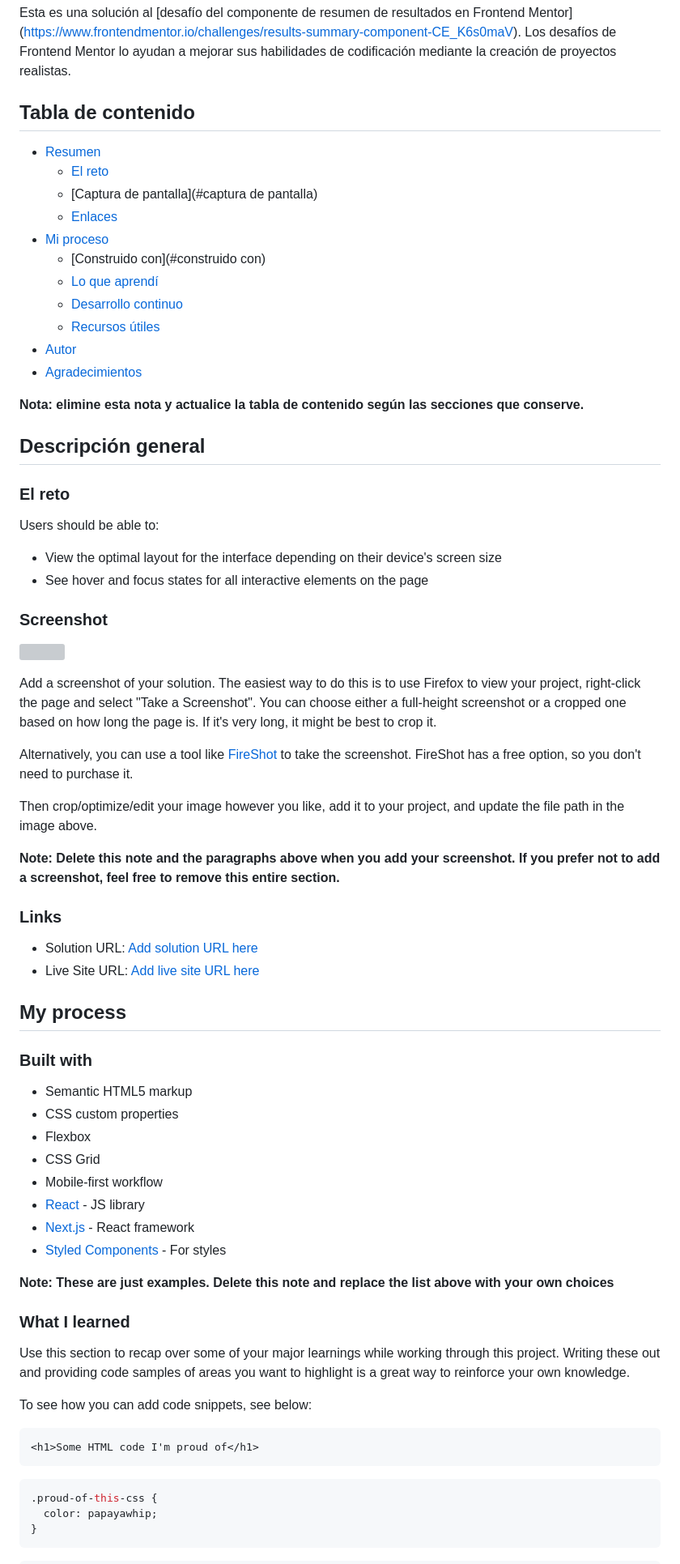
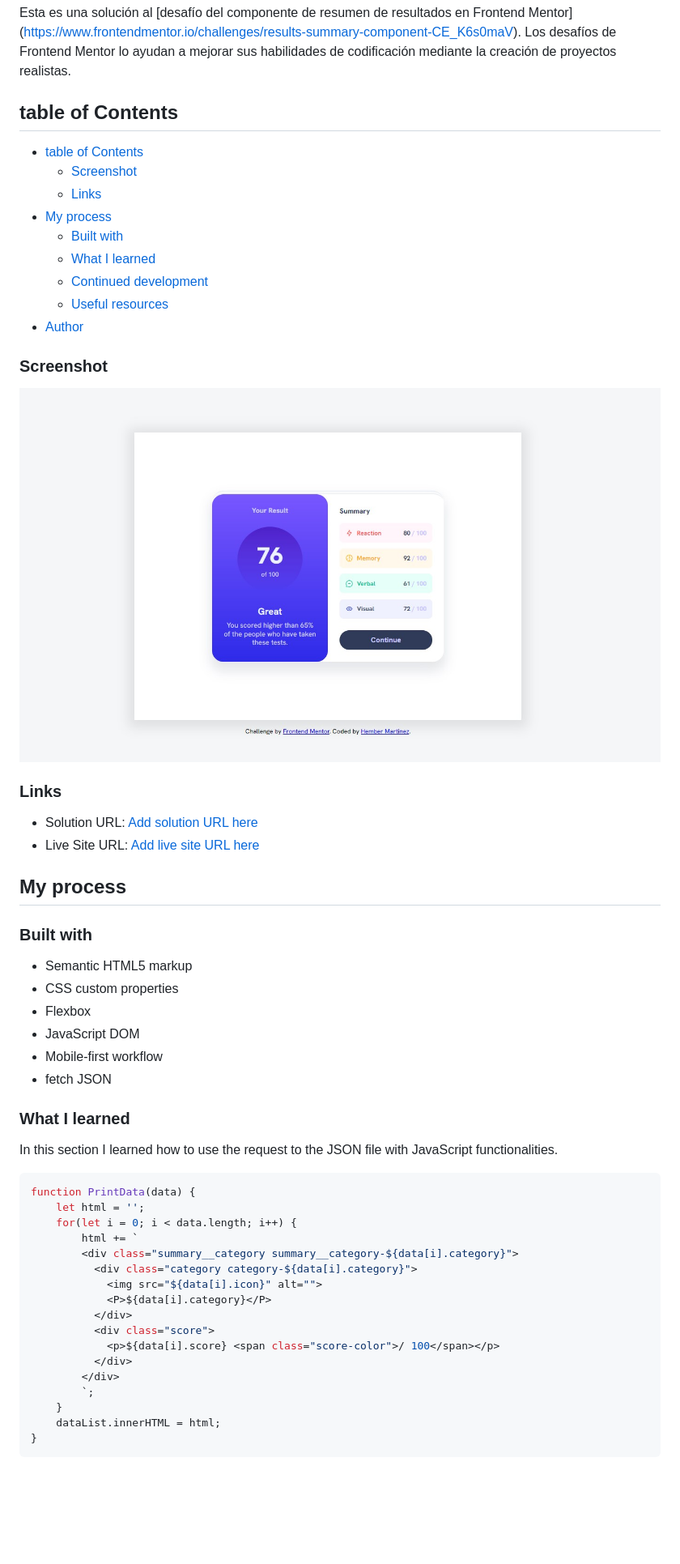
Before and after one commit to hmartinezdc/Results-summary-component, a Markdown page: README-template.md, the part around the change printed below. Shown: that part at 81% size. Drawn GitHub-style; pictures changed too: design/desktop-preview.jpg; blank space fills up the shorter version; grey boxes are pictures that could not be loaded.

Commit message:
Proyect finished

````diff
--- a/README-template.md
+++ b/README-template.md
@@ -2,42 +2,21 @@
 
 Esta es una solución al [desafío del componente de resumen de resultados en Frontend Mentor] (https://www.frontendmentor.io/challenges/results-summary-component-CE_K6s0maV). Los desafíos de Frontend Mentor lo ayudan a mejorar sus habilidades de codificación mediante la creación de proyectos realistas.
 
-## Tabla de contenido
+## table of Contents
 
-- [Resumen](#resumen)
-   - [El reto](#el-reto)
-   - [Captura de pantalla](#captura de pantalla)
-   - [Enlaces](#enlaces)
-- [Mi proceso](#mi-proceso)
-   - [Construido con](#construido con)
-   - [Lo que aprendí](#lo-que-aprendí)
-   - [Desarrollo continuo](#desarrollo-continuo)
-   - [Recursos útiles](#recursos-útiles)
-- [Autor](#autor)
-- [Agradecimientos](#agradecimientos)
-
-**Nota: elimine esta nota y actualice la tabla de contenido según las secciones que conserve.**
-
-## Descripción general
-
-### El reto
-
-Users should be able to:
-
-- View the optimal layout for the interface depending on their device's screen size
-- See hover and focus states for all interactive elements on the page
+- [table of Contents](#table-of-Contents)
+   - [Screenshot](#Screenshot)
+   - [Links](#Links)
+- [My process](#My-process)
+   - [Built with](#Built-with)
+   - [What I learned](#What-I-learned)
+   - [Continued development](#Continued-development)
+   - [Useful resources](#Useful-resources)
+- [Author](#Author)
 
 ### Screenshot
 
-![](./screenshot.jpg)
-
-Add a screenshot of your solution. The easiest way to do this is to use Firefox to view your project, right-click the page and select "Take a Screenshot". You can choose either a full-height screenshot or a cropped one based on how long the page is. If it's very long, it might be best to crop it.
-
-Alternatively, you can use a tool like [FireShot](https://getfireshot.com/) to take the screenshot. FireShot has a free option, so you don't need to purchase it.
-
-Then crop/optimize/edit your image however you like, add it to your project, and update the file path in the image above.
-
-**Note: Delete this note and the paragraphs above when you add your screenshot. If you prefer not to add a screenshot, feel free to remove this entire section.**
+![Design preview for the Results summary component coding challenge](./design/desktop-preview.jpg)
 
 ### Links
 
@@ -51,25 +30,29 @@ Then crop/optimize/edit your image however you like, add it to your project, and
 - Semantic HTML5 markup
 - CSS custom properties
 - Flexbox
-- CSS Grid
+- JavaScript DOM
 - Mobile-first workflow
-- [React](https://reactjs.org/) - JS library
-- [Next.js](https://nextjs.org/) - React framework
-- [Styled Components](https://styled-components.com/) - For styles
-
-**Note: These are just examples. Delete this note and replace the list above with your own choices**
+- fetch JSON
 
 ### What I learned
 
-Use this section to recap over some of your major learnings while working through this project. Writing these out and providing code samples of areas you want to highlight is a great way to reinforce your own knowledge.
-
-To see how you can add code snippets, see below:
-
-```html
-<h1>Some HTML code I'm proud of</h1>
-```
-```css
-.proud-of-this-css {
-  color: papayawhip;
+In this section I learned how to use the request to the JSON file with JavaScript functionalities.
+```js
+function PrintData(data) {
+    let html = '';
+    for(let i = 0; i < data.length; i++) {
+        html += `
+        <div class="summary__category summary__category-${data[i].category}">
+          <div class="category category-${data[i].category}">
+            <img src="${data[i].icon}" alt="">
+            <P>${data[i].category}</P>
+          </div>
+          <div class="score">
+            <p>${data[i].score} <span class="score-color">/ 100</span></p>
+          </div>
+        </div>
+        `;
+    }
+    dataList.innerHTML = html;
 }
 ```
````
Also changed, not shown: other parts of README-template.md (+4 -25 lines), design/active-states.jpg (deleted), design/desktop-design.jpg (deleted), design/mobile-design.jpg.
